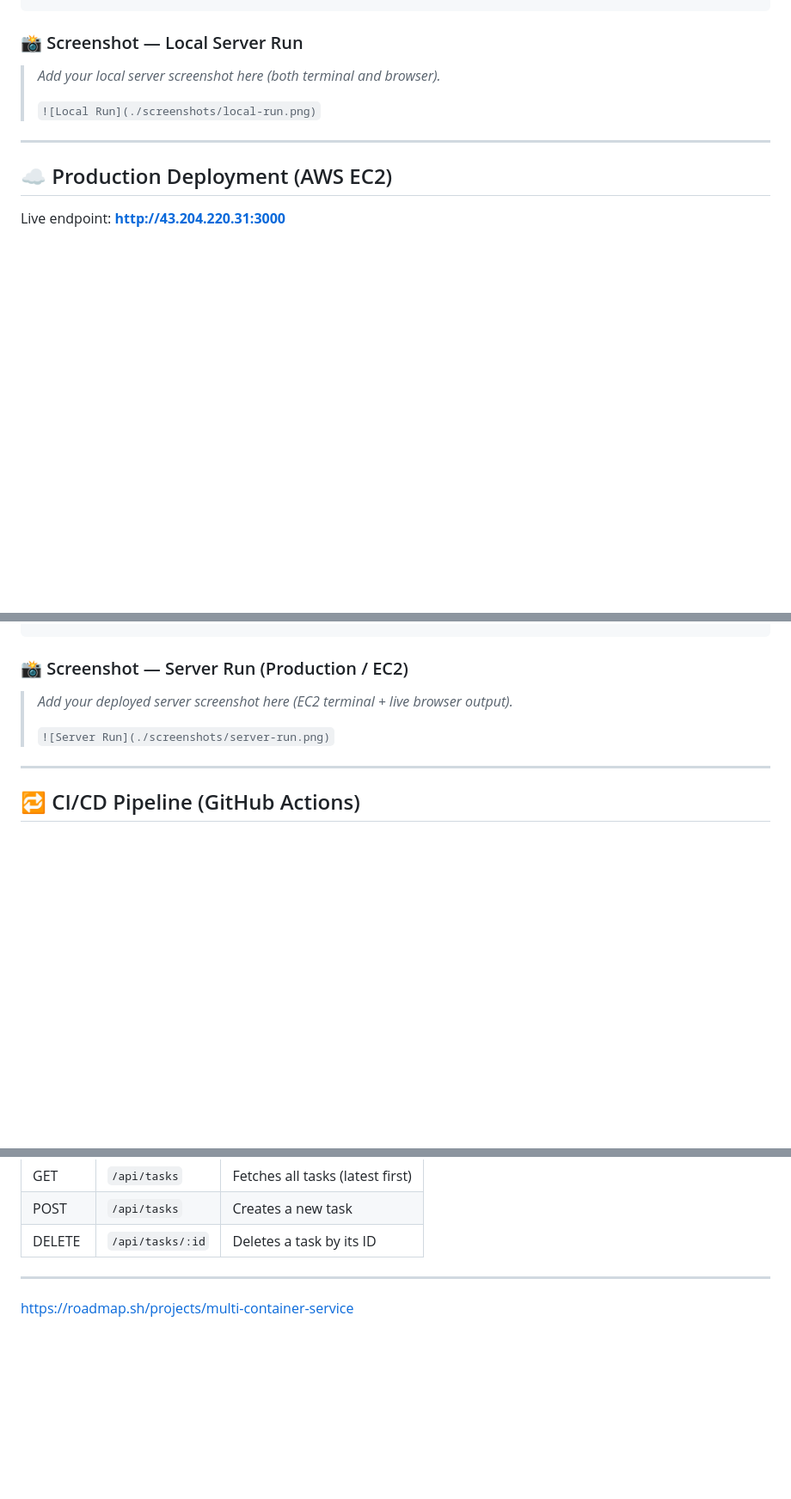
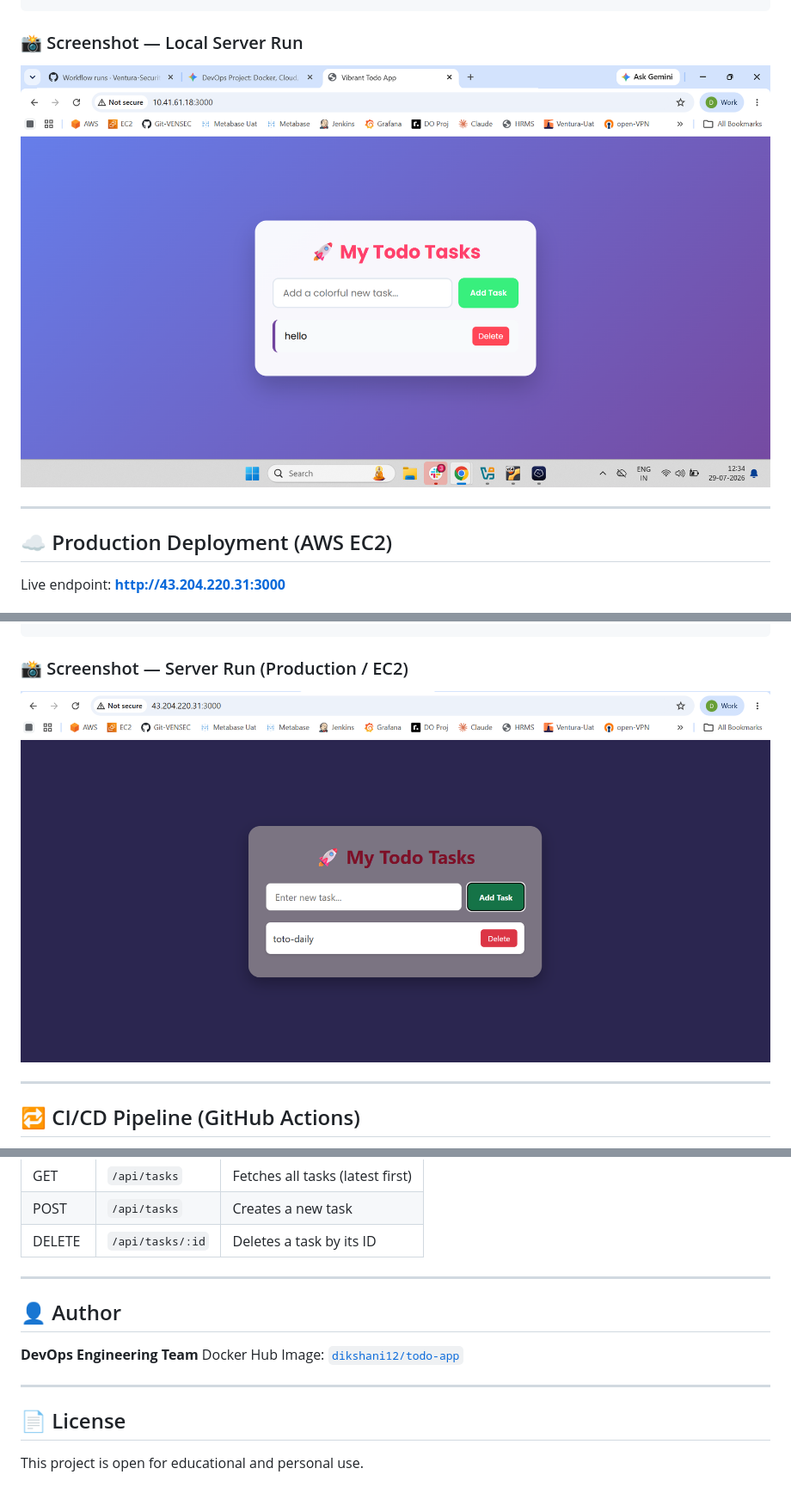
Before and after one commit to dikshani/todo-app, a Markdown page: README.md, 3 parts joined by grey strips. Shown at 86% size. Drawn GitHub-style; blank space fills up the shorter version.

```diff
--- a/README.md
+++ b/README.md
@@ -95,9 +95,7 @@ MONGO_URI=mongodb://localhost:27017/todolist node index.js
 
 ### 📸 Screenshot — Local Server Run
 
-> _Add your local server screenshot here (both terminal and browser)._
->
-> `![Local Run](./screenshots/local-run.png)`
+![Local Run](./screenshots/local-run.png)
 
 ---
 
@@ -128,9 +126,7 @@ docker compose logs api --tail 30
 
 ### 📸 Screenshot — Server Run (Production / EC2)
 
-> _Add your deployed server screenshot here (EC2 terminal + live browser output)._
->
-> `![Server Run](./screenshots/server-run.png)`
+![Server Run](./screenshots/server-run.png)
 
 ---
 
@@ -167,4 +163,13 @@ Critical issues faced during development, along with their resolutions:
 
 ---
 
-https://roadmap.sh/projects/multi-container-service
+## 👤 Author
+
+**DevOps Engineering Team**
+Docker Hub Image: [`dikshani12/todo-app`](https://hub.docker.com/r/dikshani12/todo-app)
+
+---
+
+## 📄 License
+
+This project is open for educational and personal use.
```
